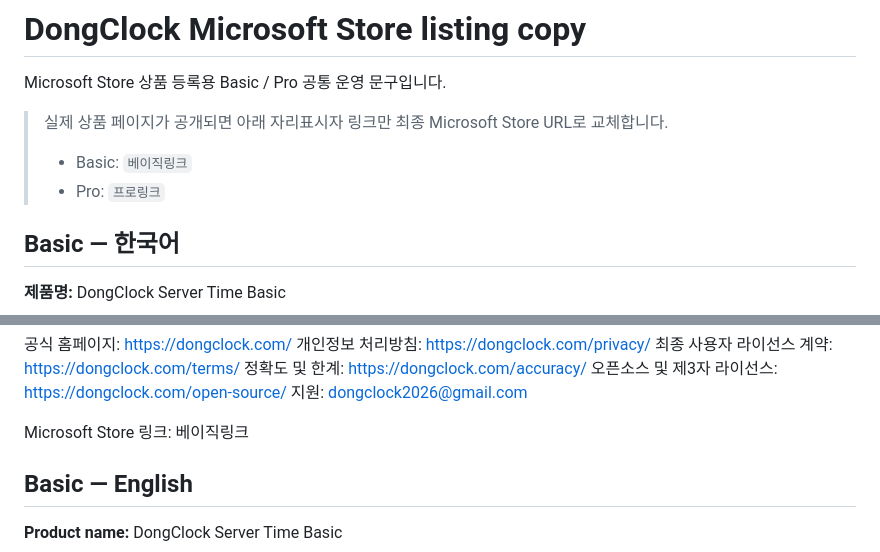
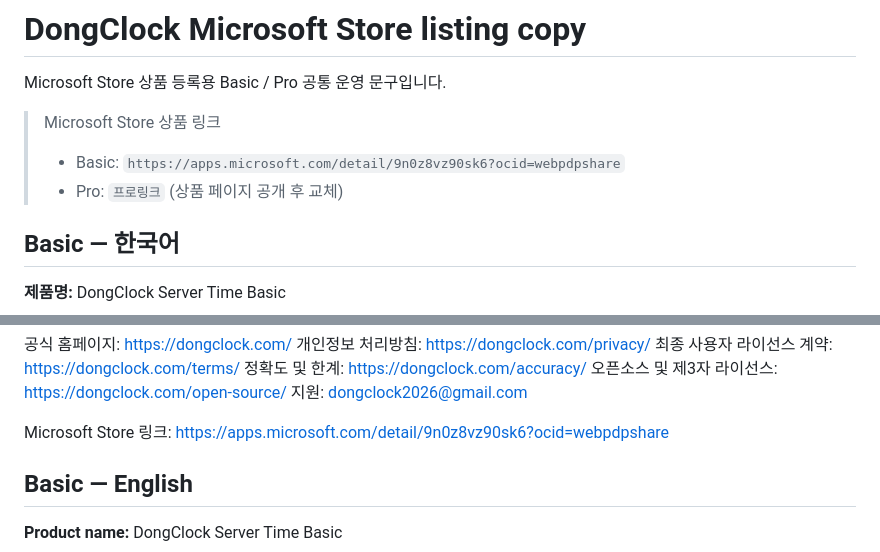
Before and after one commit to ehdgk0214/dongclock, a Markdown page: MICROSOFT-STORE-LISTING-COPY.md, 2 parts joined by grey strips. Drawn GitHub-style.

Commit message:
docs: record live Basic Microsoft Store URL

```diff
--- a/MICROSOFT-STORE-LISTING-COPY.md
+++ b/MICROSOFT-STORE-LISTING-COPY.md
@@ -2,10 +2,10 @@
 
 Microsoft Store 상품 등록용 Basic / Pro 공통 운영 문구입니다.
 
-> 실제 상품 페이지가 공개되면 아래 자리표시자 링크만 최종 Microsoft Store URL로 교체합니다.
+> Microsoft Store 상품 링크
 >
-> - Basic: `베이직링크`
-> - Pro: `프로링크`
+> - Basic: `https://apps.microsoft.com/detail/9n0z8vz90sk6?ocid=webpdpshare`
+> - Pro: `프로링크` (상품 페이지 공개 후 교체)
 
 ## Basic — 한국어
 
@@ -29,7 +29,7 @@ DongClock Server Time Basic은 Windows 10 / 11 x64용 무료 HTTP 서버시간
 오픈소스 및 제3자 라이선스: https://dongclock.com/open-source/
 지원: dongclock2026@gmail.com
 
-Microsoft Store 링크: 베이직링크
+Microsoft Store 링크: https://apps.microsoft.com/detail/9n0z8vz90sk6?ocid=webpdpshare
 
 ## Basic — English
 
```
